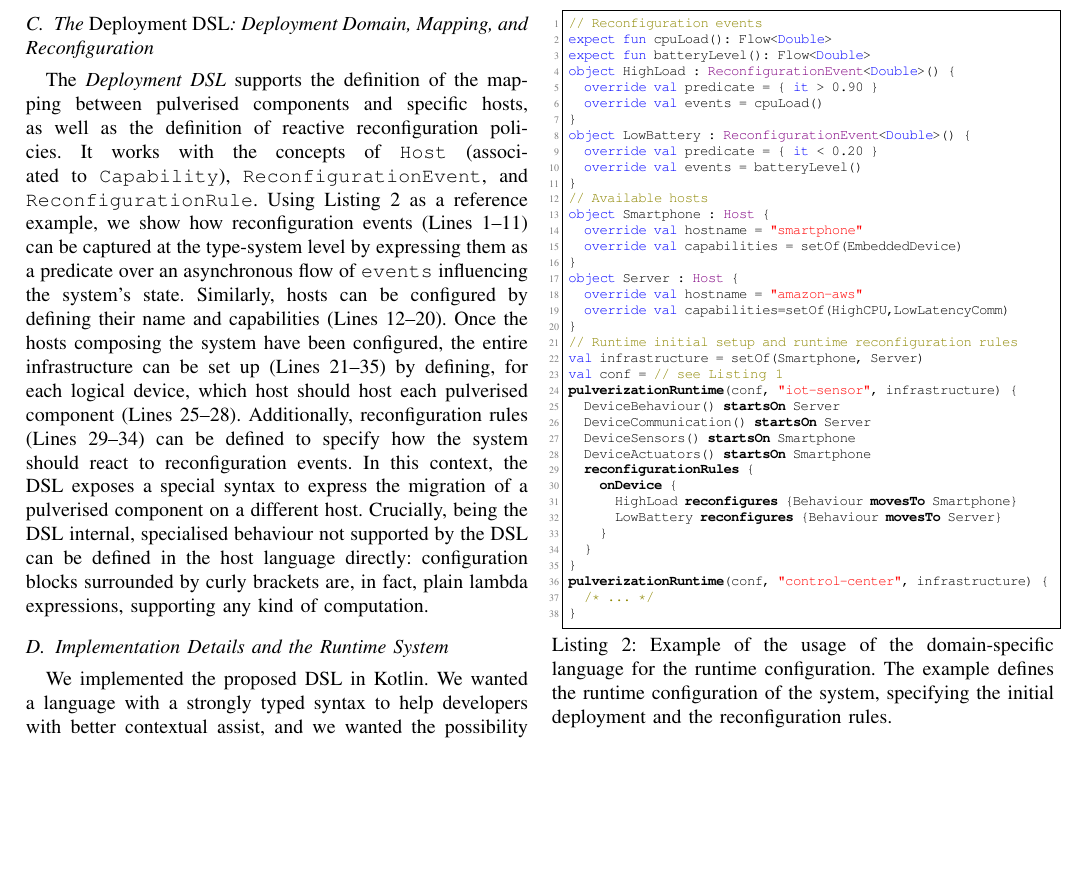
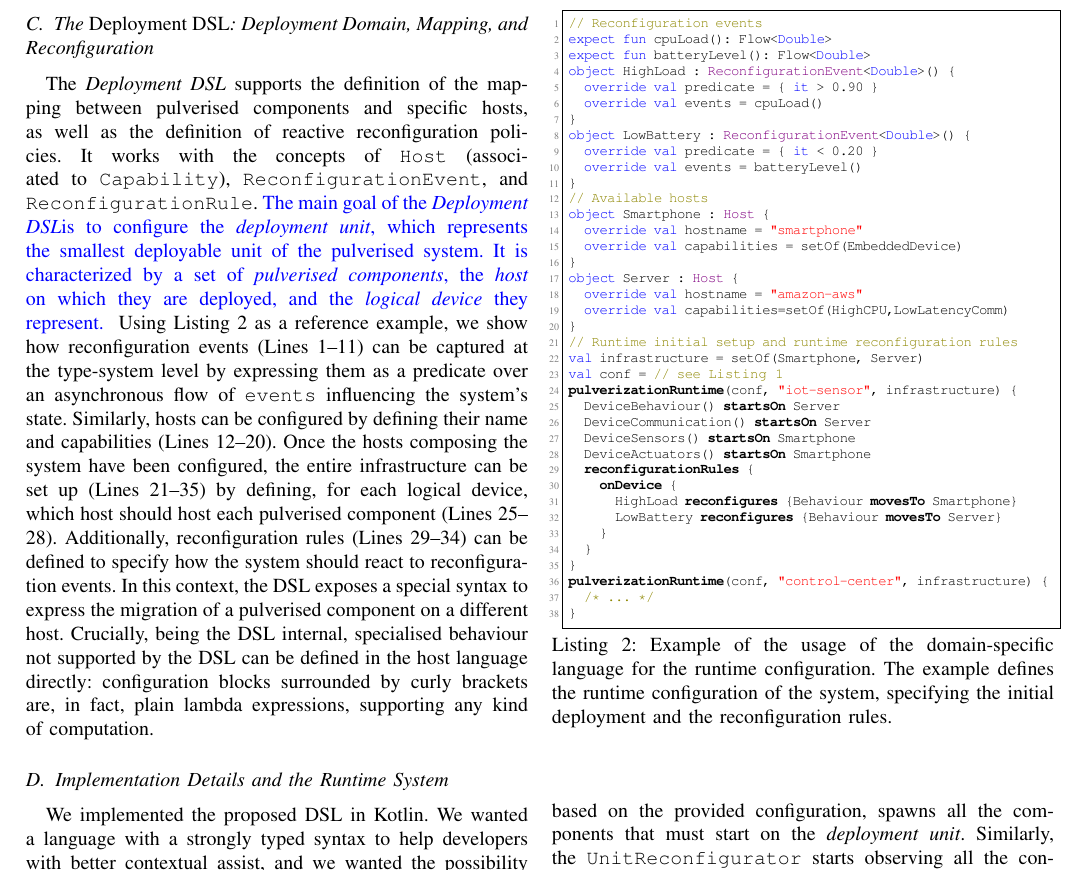
Before and after one commit to DanySK/paper-2023-pulverization-framework, a LaTeX paper (paper-2023-acsos-pulverization.tex): part of page 5 of 10, cut so that both start at the same text, the shorter picture padded with empty space. Compiled offline with pdfLaTeX; a missing font is replaced by an installed copy or a similar font; a LaTeX package or settings file that is missing is left out.

Commit message:
add a little description of the deployment unit. Pleas check @metaphori and @danysk

```diff
--- a/paper-2023-acsos-pulverization.tex
+++ b/paper-2023-acsos-pulverization.tex
@@ -810,6 +810,15 @@ It works with the concepts of \texttt{Host}
 (associated to \texttt{Capability}),
 \texttt{ReconfigurationEvent},
 and \texttt{ReconfigurationRule}.
+%
+\meta{
+The main goal of the \dslDep is to configure the \emph{deployment unit},
+which represents the smallest deployable unit of the pulverised system.
+%
+It is characterized by a set of \emph{pulverised components},
+the \emph{host} on which they are deployed,
+and the \emph{logical device} they represent.
+}
 %
 Using \Cref{lst:runtime-configuration} as a reference example,
 we show how reconfiguration events (Lines~\ref{code:reconfigev:start}--\ref{code:reconfigev:end}) can be captured at the type-system level
```
